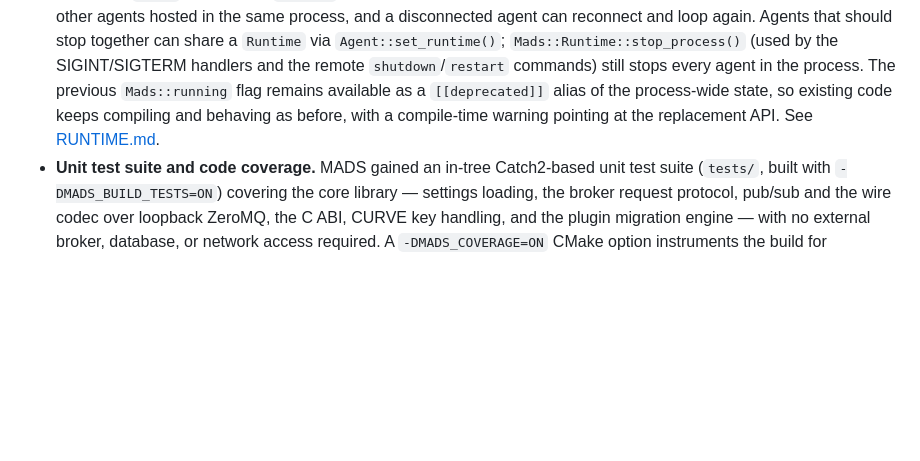
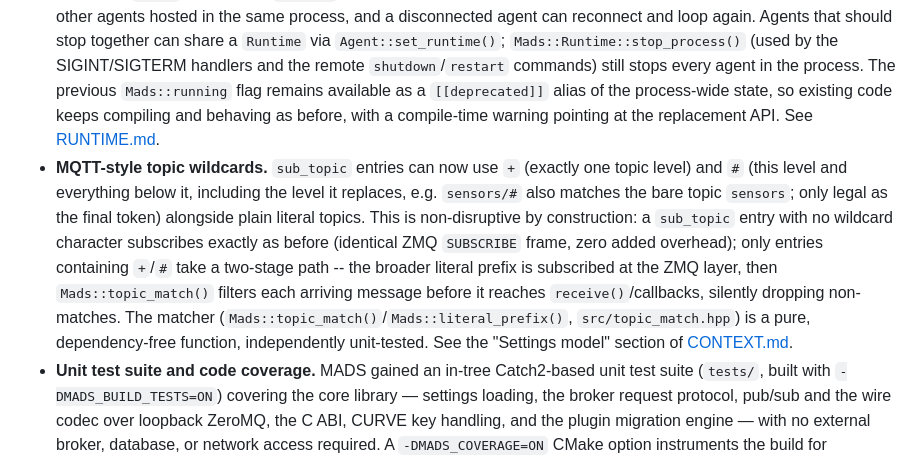
Before and after one commit to pbosetti/MADS, a Markdown page: CHANGES.md, the part around the change. Drawn GitHub-style; blank space fills up the shorter version.

```diff
--- a/CHANGES.md
+++ b/CHANGES.md
@@ -17,6 +17,7 @@ These changes summarize what was added or updated since `v2.3.1`.
 - **Run-state control from C and Python.** The C API gained `agent_stop()`, `agent_running()`, `mads_stop_process()`, and `mads_process_running()`, backed by a new public `Agent::running()` accessor (the exact condition `Agent::loop()` checks). The Python wrapper mirrors them as `Agent.stop()`, the `Agent.running` property, and module-level `stop_process()`/`process_running()`, so C and Python agents can drive and end receive loops cleanly instead of relying on signals.
 - **Stoppable settings watcher.** `Mads::Watcher::watch()` can now be ended with `stop()` (or by a process-wide stop request) instead of looping forever; all platform waits are bounded so a stop is noticed within about a second. The broker now joins its settings-watcher thread on shutdown instead of leaking it.
 - **`Mads::Runtime`.** Agent run state (the "keep going" flag consulted by `Agent::loop()`, the last-known-value drain thread, and the threaded remote control) is now owned by a `Mads::Runtime` object instead of a single process-global flag. Each `Agent` gets its own `Runtime` by default, so stopping or destroying one agent no longer stops the loops of other agents hosted in the same process, and a disconnected agent can reconnect and loop again. Agents that should stop together can share a `Runtime` via `Agent::set_runtime()`; `Mads::Runtime::stop_process()` (used by the SIGINT/SIGTERM handlers and the remote `shutdown`/`restart` commands) still stops every agent in the process. The previous `Mads::running` flag remains available as a `[[deprecated]]` alias of the process-wide state, so existing code keeps compiling and behaving as before, with a compile-time warning pointing at the replacement API. See [RUNTIME.md](RUNTIME.md).
+- **MQTT-style topic wildcards.** `sub_topic` entries can now use `+` (exactly one topic level) and `#` (this level and everything below it, including the level it replaces, e.g. `sensors/#` also matches the bare topic `sensors`; only legal as the final token) alongside plain literal topics. This is non-disruptive by construction: a `sub_topic` entry with no wildcard character subscribes exactly as before (identical ZMQ `SUBSCRIBE` frame, zero added overhead); only entries containing `+`/`#` take a two-stage path -- the broader literal prefix is subscribed at the ZMQ layer, then `Mads::topic_match()` filters each arriving message before it reaches `receive()`/callbacks, silently dropping non-matches. The matcher (`Mads::topic_match()`/`Mads::literal_prefix()`, `src/topic_match.hpp`) is a pure, dependency-free function, independently unit-tested. See the "Settings model" section of [CONTEXT.md](CONTEXT.md).
 - **Unit test suite and code coverage.** MADS gained an in-tree Catch2-based unit test suite (`tests/`, built with `-DMADS_BUILD_TESTS=ON`) covering the core library — settings loading, the broker request protocol, pub/sub and the wire codec over loopback ZeroMQ, the C ABI, CURVE key handling, and the plugin migration engine — with no external broker, database, or network access required. A `-DMADS_COVERAGE=ON` CMake option instruments the build for `gcovr`/lcov-style reports, and a new GitHub Actions workflow (`.github/workflows/coverage.yml`) runs the suite and uploads results to [codecov.io](https://codecov.io/gh/pbosetti/MADS) on every push.
 
 ## Improvements
```
Also changed, not shown: CONTEXT.md (+9 -0 lines).
